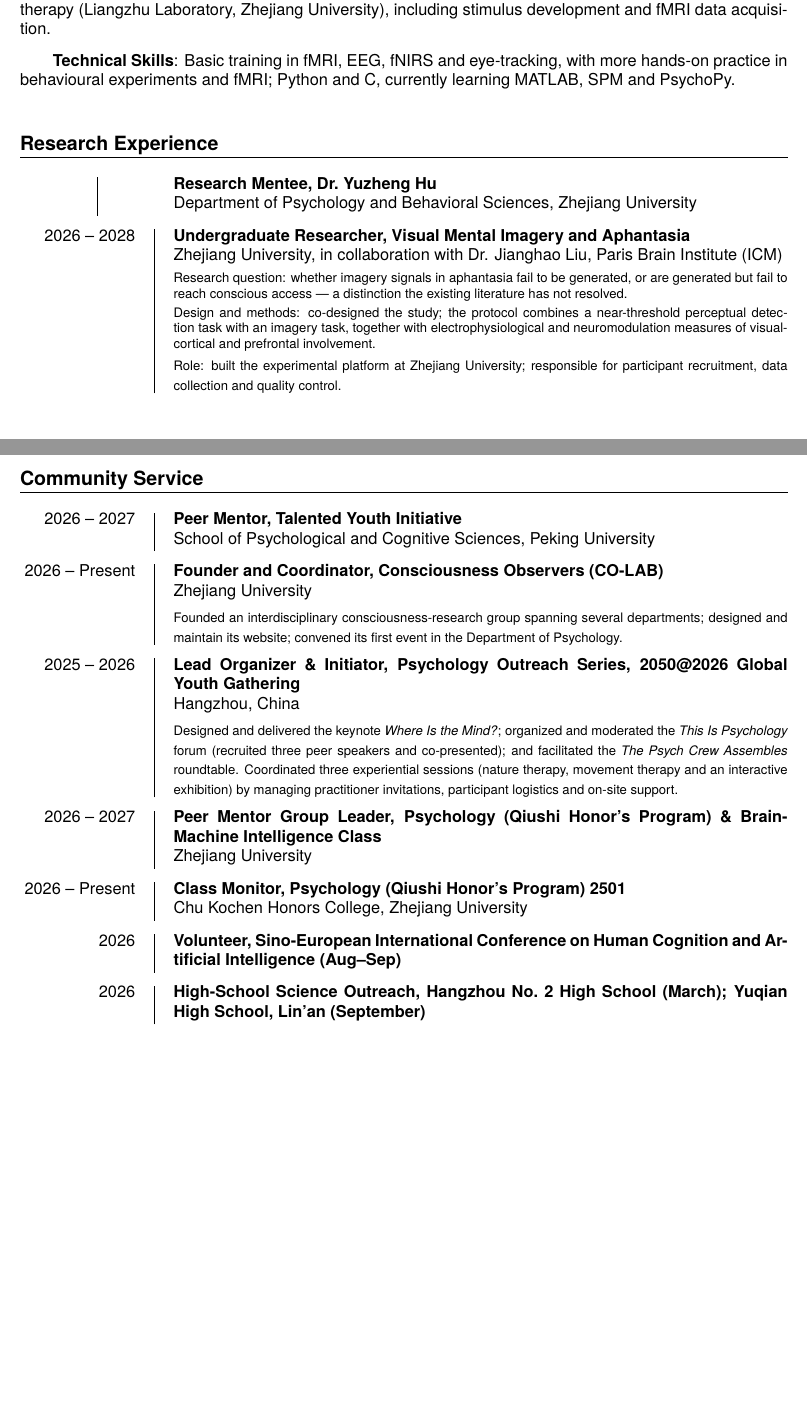
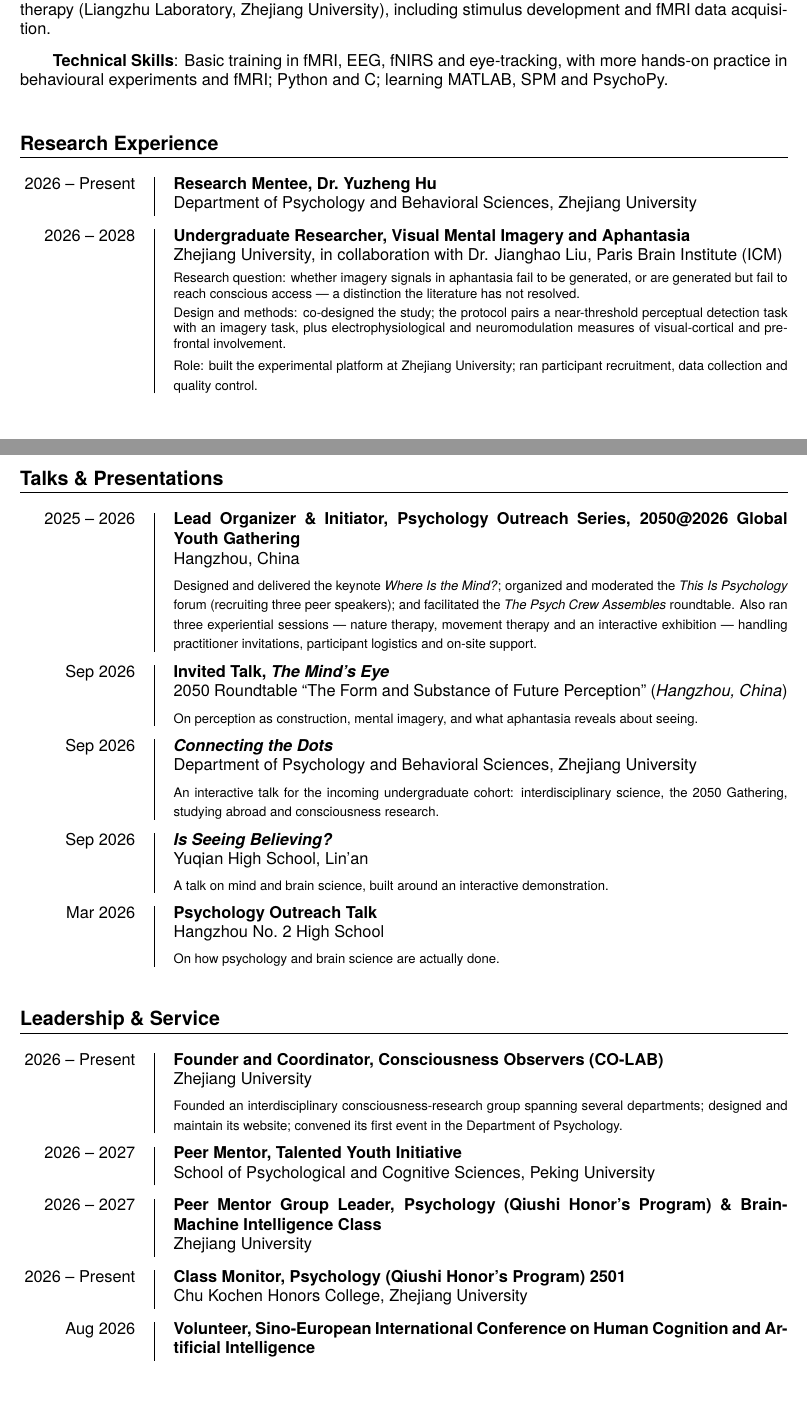
Before and after one commit to psychwangzihao/cv, a LaTeX document (main.tex): two parts of pages 1 and 2 of 2 before the commit and two parts of pages 1 and 2 of 3 after it, joined at a grey line, cut so that both start at the same text, the shorter picture padded with empty space. Compiled offline with XeLaTeX; a missing font is replaced by an installed copy or a similar font.

Commit message:
Update main.tex

```diff
--- a/main.tex
+++ b/main.tex
@@ -33,6 +33,7 @@
   ]%
 }
 \usepackage{titlesec}
+\usepackage{needspace}
 \usepackage{xcolor}
 \usepackage[hidelinks]{hyperref}
 
@@ -42,7 +43,7 @@
 
 % ---- section heading: bold + full-width rule underneath ----
 \titleformat{\section}
-{\large\bfseries}
+{\needspace{4\baselineskip}\large\bfseries}
 {}
 {0em}
 {}[\titlerule]
@@ -58,18 +59,22 @@
     \ifx&#2&#1\else{#1 (\textit{#2})}\fi
   \fi}
 
+% ---- 条目之间的垂直间距：全篇只由这一个长度控制，方便一次性调紧/调松 ----
+\newlength{\entryskip}
+\setlength{\entryskip}{.25cm}
+
 % ---- entry: date | short tick | title / institution (location) / detail ----
 % \entry{year}{title}{institution}{location}{detail note}
 \newcommand{\entry}[5]{%
   \noindent
   \begin{minipage}[t]{.15\textwidth}\raggedleft #1\end{minipage}%
-  \hfill\vline\hfill
+  \hfill\ifx&#1&\else\vline\fi\hfill
   \begin{minipage}[t]{.80\textwidth}
     \textbf{#2}\par
     \entryline{#3}{#4}\par
     \vspace{2pt}%
     {\footnotesize\setlength{\parskip}{2pt}#5}%
-  \end{minipage}\par\vspace{.25cm}%
+  \end{minipage}\par\vspace{\entryskip}%
 }
 
 % ---- award entry: year | title | detail ----
@@ -80,12 +85,12 @@
   \begin{minipage}[t]{.80\textwidth}
     \textbf{#2}\par
     {\footnotesize #3}%
-  \end{minipage}\par\vspace{.25cm}%
+  \end{minipage}\par\vspace{\entryskip}%
 }
 
 % ---- skill / labelled note: indented bold label + text ----
 \newcommand{\skillentry}[2]{%
-  {\hspace{2em}\textbf{#1}:} {#2}\vspace{.25cm}%
+  {\hspace{2em}\textbf{#1}:} {#2}\vspace{\entryskip}%
 }
 
 \setlength{\parindent}{0in}
@@ -168,13 +172,13 @@
 
 \skillentry{Technical Skills}
-{Basic training in fMRI, EEG, fNIRS and eye-tracking, with more hands-on practice in
- behavioural experiments and fMRI; Python and C, currently learning MATLAB, SPM and PsychoPy.}
+{Basic training in fMRI, EEG, fNIRS and eye-tracking, with more hands-on practice in behavioural
+ experiments and fMRI; Python and C; learning MATLAB, SPM and PsychoPy.}
 
 % ---------------- research experience ----------------
 \section{Research Experience}
 
 \entry
-{}
+{2026 -- Present}
 {Research Mentee, Dr.\ Yuzheng Hu}
 {Department of Psychology and Behavioral Sciences, Zhejiang University}
 {}
@@ -185,26 +189,66 @@
 {Undergraduate Researcher, Visual Mental Imagery and Aphantasia}
 {Zhejiang University, in collaboration with Dr. Jianghao Liu, Paris Brain Institute (ICM)}
 {}
-{Research question: whether imagery signals in aphantasia fail to be generated, or are
- generated but fail to reach conscious access --- a distinction the existing literature has
- not resolved.
+{Research question: whether imagery signals in aphantasia fail to be generated, or are generated
+ but fail to reach conscious access --- a distinction the literature has not resolved.
 
- Design and methods: co-designed the study; the protocol combines a near-threshold perceptual
- detection task with an imagery task, together with electrophysiological and neuromodulation
- measures of visual-cortical and prefrontal involvement.
+ Design and methods: co-designed the study; the protocol pairs a near-threshold perceptual
+ detection task with an imagery task, plus electrophysiological and neuromodulation measures of
+ visual-cortical and prefrontal involvement.
 
- Role: built the experimental platform at Zhejiang University; responsible for participant
- recruitment, data collection and quality control.}
+ Role: built the experimental platform at Zhejiang University; ran participant recruitment, data
+ collection and quality control.}
 
-% ---------------- community service ----------------
-\section{Community Service}
+% ---------------- talks & presentations ----------------
+% 顺序：先放整个 outreach series（它是下面几场 Outreach 讲座的母体，也是分量最重的一条），
+% 再按时间倒序排单场演讲。日期列用 "Sep 2026" 这种短月份形式 —— .15\textwidth 放得下，
+% 而且演讲是"有具体时间点的事件"，光写年份会丢掉信息。
+\section{Talks \& Presentations}
 
 \entry
-{2026 -- 2027}
-{Peer Mentor, Talented Youth Initiative}
-{School of Psychological and Cognitive Sciences, Peking University}
+{2025 -- 2026}
+{Lead Organizer \& Initiator, Psychology Outreach Series, 2050@2026 Global Youth Gathering}
+{Hangzhou, China}
 {}
+{Designed and delivered the keynote \emph{Where Is the Mind?}; organized and moderated the
+ \emph{This Is Psychology} forum (recruiting three peer speakers); and facilitated the
+ \emph{The Psych Crew Assembles} roundtable. Also ran three experiential sessions --- nature
+ therapy, movement therapy and an interactive exhibition --- handling practitioner
+ invitations, participant logistics and on-site support.}
+
+\entry
+{Sep 2026}
+{Invited Talk, \emph{The Mind's Eye}}
+{2050 Roundtable ``The Form and Substance of Future Perception''}
+{Hangzhou, China}
+{On perception as construction, mental imagery, and what aphantasia reveals about seeing.}
+
+\entry
+{Sep 2026}
+{\emph{Connecting the Dots}}
+{Department of Psychology and Behavioral Sciences, Zhejiang University}
 {}
+{An interactive talk for the incoming undergraduate cohort: interdisciplinary science, the 2050 Gathering,
+ studying abroad and consciousness research.}
+
+\entry
+{Sep 2026}
+{\emph{Is Seeing Believing?}}
+{Yuqian High School, Lin'an}
+{}
+{A talk on mind and brain science, built around an interactive demonstration.}
+
+\entry
+{Mar 2026}
+{Psychology Outreach Talk}
+{Hangzhou No.\ 2 High School}
+{}
+{On how psychology and brain science are actually done.}
+
+% ---------------- leadership & service ----------------
+% 顺序：发起成立的组织 → 受聘的朋辈导师 → 班级职务 → 志愿者。
+% 分量递减，所以不按日期排。
+\section{Leadership \& Service}
 
 \entry
 {2026 -- Present}
@@ -215,15 +259,11 @@
  designed and maintain its website; convened its first event in the Department of Psychology.}
 
 \entry
-{2025 -- 2026}
-{Lead Organizer \& Initiator, Psychology Outreach Series, 2050@2026 Global Youth Gathering}
-{Hangzhou, China}
+{2026 -- 2027}
+{Peer Mentor, Talented Youth Initiative}
+{School of Psychological and Cognitive Sciences, Peking University}
 {}
-{Designed and delivered the keynote \emph{Where Is the Mind?}; organized and moderated the
- \emph{This Is Psychology} forum (recruited three peer speakers and co-presented); and
- facilitated the \emph{The Psych Crew Assembles} roundtable. Coordinated three experiential
- sessions (nature therapy, movement therapy and an interactive exhibition) by managing
- practitioner invitations, participant logistics and on-site support.}
+{}
 
 \entry
 {2026 -- 2027}
@@ -239,20 +279,11 @@
 {Chu Kochen Honors College, Zhejiang University}
 {}
 {}
-{}
 
 \entry
-{2026}
+{Aug 2026}
 {Volunteer, Sino-European International Conference on Human Cognition and Artificial
- Intelligence (Aug--Sep)}
-{}
-{}
-{}
-
-\entry
-{2026}
-{High-School Science Outreach, Hangzhou No.\ 2 High School (March); Yuqian High School,
- Lin'an (September)}
+ Intelligence}
 {}
 {}
 {}
```
Also changed, not shown: main.tex (11 more changed lines).
